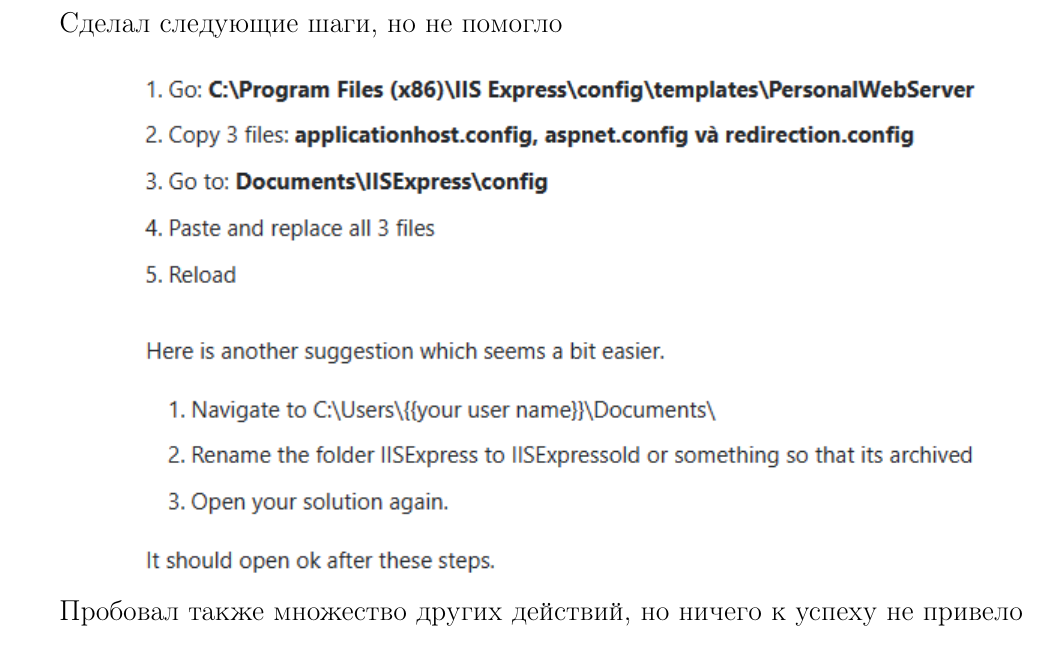
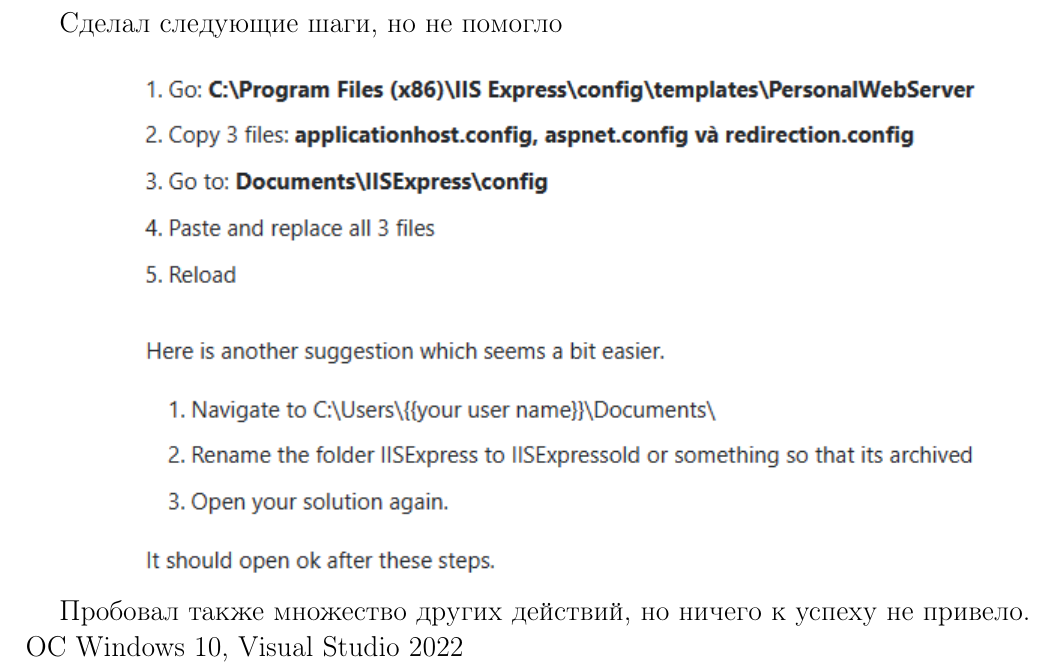
Before and after one commit to mozhayka/cs2_hw, a LaTeX problem sheet (hw01_DummyShop/DummyShop/ProductsService_unloaded.tex): part of page 2 of 2, cut so that both start at the same text. Compiled offline with pdfLaTeX.

Commit message:
hw01 DummyShop load error

```diff
--- a/hw01_DummyShop/DummyShop/ProductsService_unloaded.tex
+++ b/hw01_DummyShop/DummyShop/ProductsService_unloaded.tex
@@ -59,5 +59,6 @@
 \center{\includegraphics{screenshots/7.png}}
 \label{fig:image}
 \end{center}
-Пробовал также множество других действий, но ничего к успеху не привело
+Пробовал также множество других действий, но ничего к успеху не привело.\\
+ОС Windows 10, Visual Studio 2022
 \end{document}
```
Also changed, not shown: hw01_DummyShop/DummyShop/ProductsService_unloaded.pdf, 1 other file.
